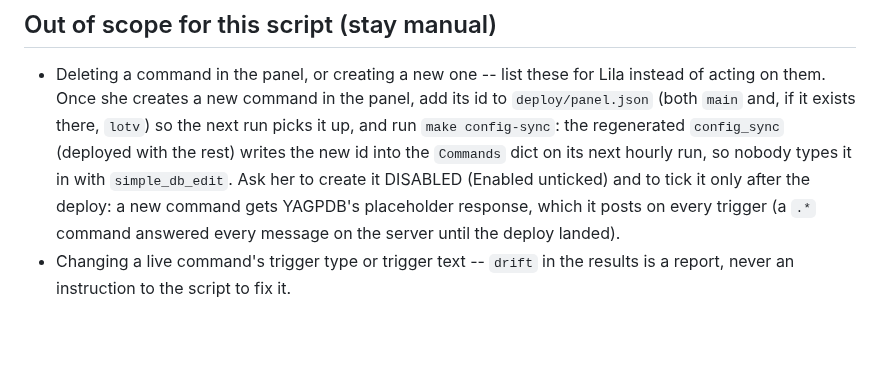
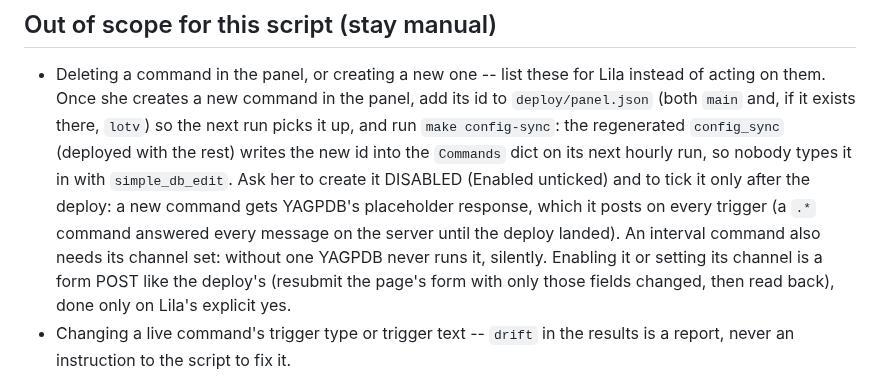
Before and after one commit to lbds137/yagpdb-custom-commands, a Markdown page: .claude/skills/yagpdb-deploy.md, the part around the change. GitHub-like rendering; blank space fills up the shorter version.

Commit message:
docs(deploy): an interval command needs its channel set; enabling is a yes-gated form POST
Co-Authored-By: Claude Fable 5.1 <noreply@anthropic.com>

```diff
--- a/.claude/skills/yagpdb-deploy.md
+++ b/.claude/skills/yagpdb-deploy.md
@@ -59,8 +59,12 @@ for its `Commands`-dict key. Only once that comes up empty is it safe to retire
   it up, and run `make config-sync`: the regenerated `config_sync` (deployed with the
   rest) writes the new id into the `Commands` dict on its next hourly run, so nobody
   types it in with `simple_db_edit`. Ask her to create it DISABLED (Enabled unticked) and
-  to tick it only after the deploy: a new command gets YAGPDB's placeholder response, which it posts on every trigger
-  (a `.*` command answered every message on the server until the deploy landed).
+  to tick it only after the deploy: a new command gets YAGPDB's placeholder response,
+  which it posts on every trigger (a `.*` command answered every message on the server
+  until the deploy landed). An interval command also needs its channel set: without one
+  YAGPDB never runs it, silently. Enabling it or setting its channel is a form POST like
+  the deploy's (resubmit the page's form with only those fields changed, then read back),
+  done only on Lila's explicit yes.
 - Changing a live command's trigger type or trigger text -- `drift` in the results is a report,
   never an instruction to the script to fix it.
 
```
